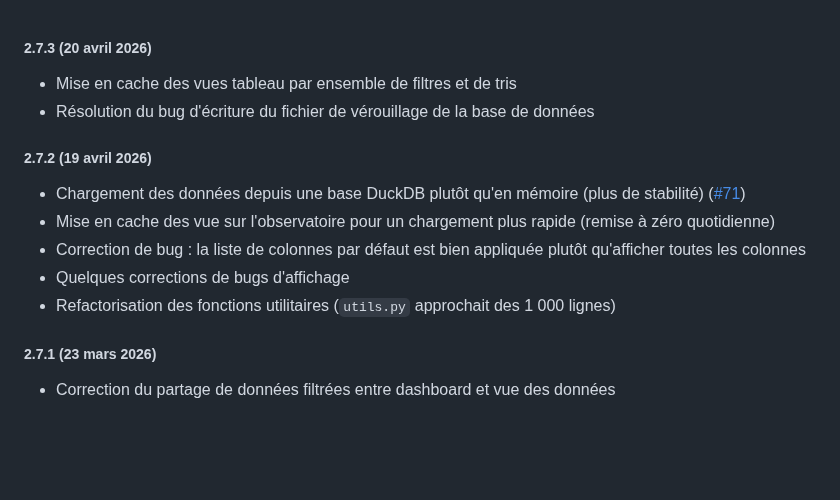
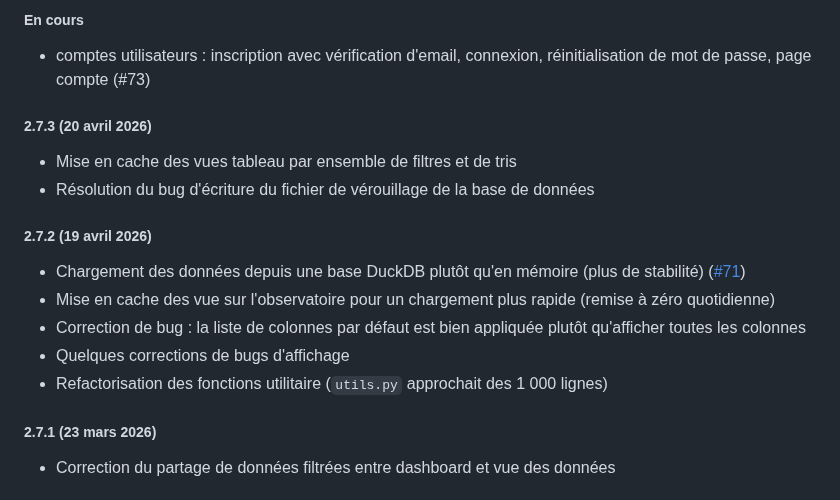
Before and after one commit to ColinMaudry/decp.info, a Markdown page: CHANGELOG.md, the part around the change. Rendered like a GitHub page; blank space fills up the shorter version.

Commit message:
Changelog : comptes utilisateurs (#73)

```diff
--- a/CHANGELOG.md
+++ b/CHANGELOG.md
@@ -1,3 +1,8 @@
+##### En cours
+
+- comptes utilisateurs : inscription avec vérification d'email, connexion,
+  réinitialisation de mot de passe, page compte (#73)
+
 ##### 2.7.3 (20 avril 2026)
 
 - Mise en cache des vues tableau par ensemble de filtres et de tris
@@ -9,7 +14,7 @@
 - Mise en cache des vue sur l'observatoire pour un chargement plus rapide (remise à zéro quotidienne)
 - Correction de bug : la liste de colonnes par défaut est bien appliquée plutôt qu'afficher toutes les colonnes
 - Quelques corrections de bugs d'affichage
-- Refactorisation des fonctions utilitaires (`utils.py` approchait des 1 000 lignes)
+- Refactorisation des fonctions utilitaire (`utils.py` approchait des 1 000 lignes)
 
 ##### 2.7.1 (23 mars 2026)
 
```
